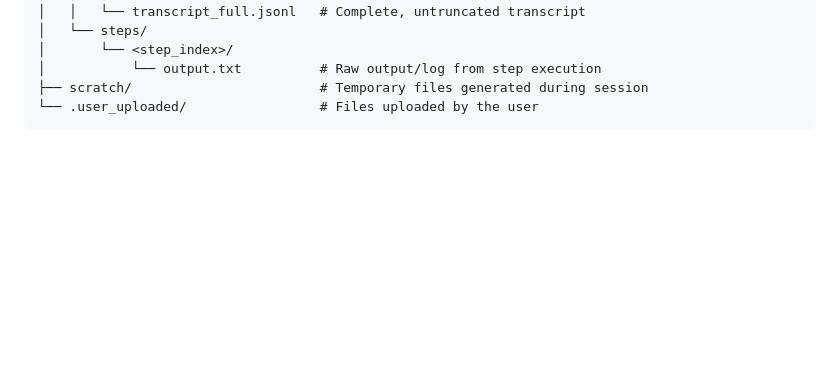
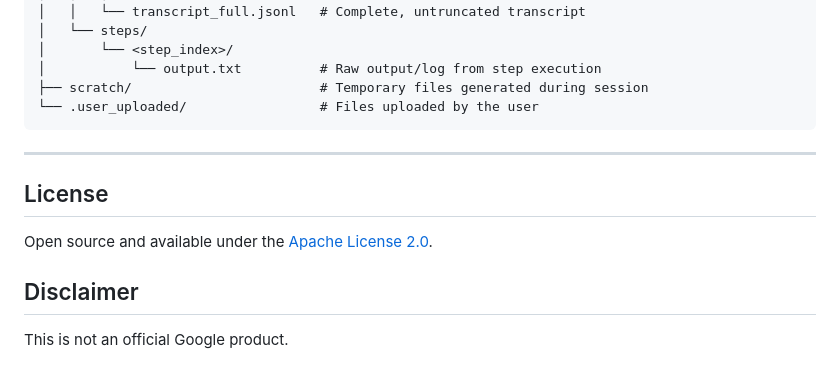
Before and after one commit to domesticmouse/antigravity-brain-exploration, a Markdown page: README.md, the part around the change. GitHub-like rendering; blank space fills up the shorter version.

````diff
--- a/README.md
+++ b/README.md
@@ -192,3 +192,11 @@ For reference, `agy-brain-explorer.py` expects session directories structured as
 ├── scratch/                        # Temporary files generated during session
 └── .user_uploaded/                 # Files uploaded by the user
 ```
+
+---
+
+## License
+Open source and available under the [Apache License 2.0](LICENSE).
+
+## Disclaimer
+This is not an official Google product.
````
